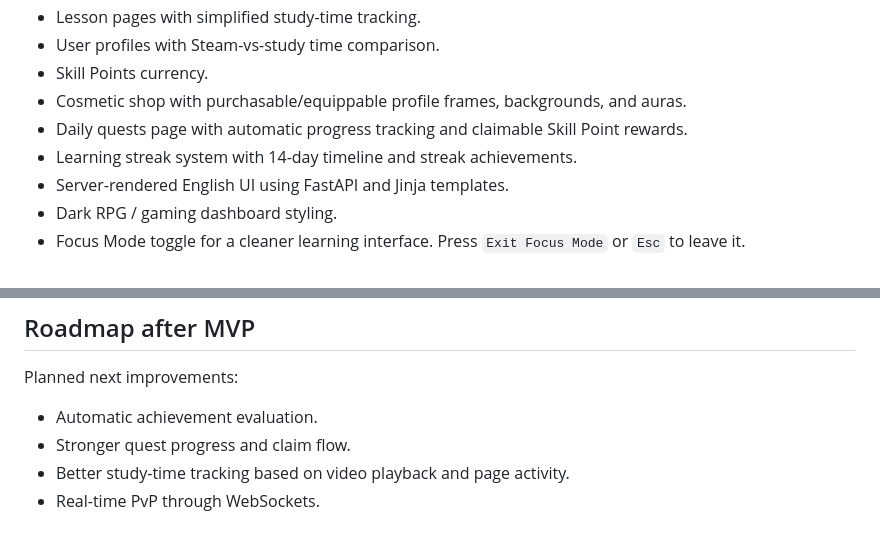
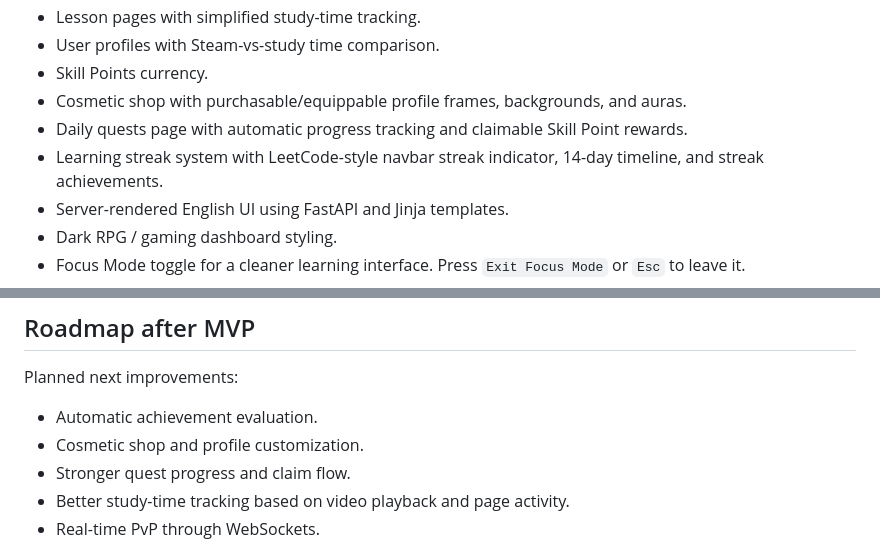
Before and after one commit to jaydeadlondon/skillarena, a Markdown page: README.md, 2 parts joined by grey strips. Rendered like a GitHub page.

```diff
--- a/README.md
+++ b/README.md
@@ -15,7 +15,7 @@ The current MVP includes:
 - Skill Points currency.
 - Cosmetic shop with purchasable/equippable profile frames, backgrounds, and auras.
 - Daily quests page with automatic progress tracking and claimable Skill Point rewards.
-- Learning streak system with 14-day timeline and streak achievements.
+- Learning streak system with LeetCode-style navbar streak indicator, 14-day timeline, and streak achievements.
 - Server-rendered English UI using FastAPI and Jinja templates.
 - Dark RPG / gaming dashboard styling.
 - Focus Mode toggle for a cleaner learning interface. Press `Exit Focus Mode` or `Esc` to leave it.
@@ -271,6 +271,7 @@ docker compose exec web python scripts/seed_demo.py
 Planned next improvements:
 
 - Automatic achievement evaluation.
+- Cosmetic shop and profile customization.
 - Stronger quest progress and claim flow.
 - Better study-time tracking based on video playback and page activity.
 - Real-time PvP through WebSockets.
```
